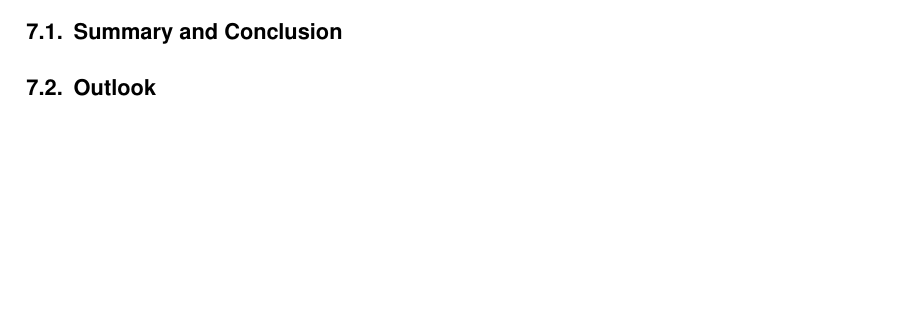
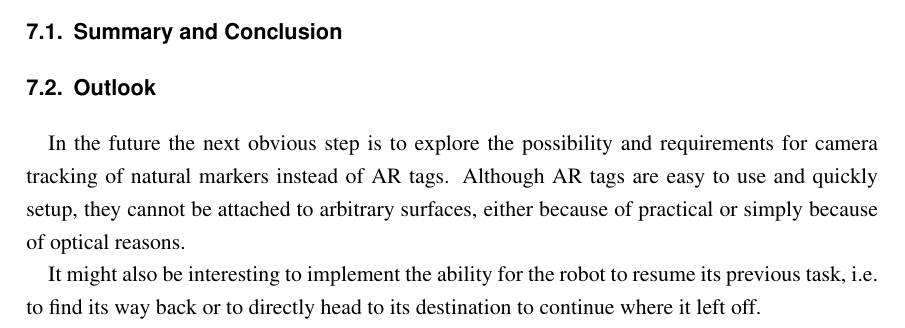
Before and after one commit to OtonoKakuei/robprak1516-documentation, a LaTeX thesis (booka4.tex, which reads content/Conclusion.tex): part of page 31 of 37, cut so that both start at the same text, the shorter picture padded with empty space. Compiled offline with pdfLaTeX; an older LaTeX class or package is replaced by its successor.

Commit message:
outlook stump

```diff
--- a/content/Conclusion.tex
+++ b/content/Conclusion.tex
@@ -4,3 +4,6 @@
 \chapter{Conclusion}
 \section{Summary and Conclusion}
 \section{Outlook}
+In the future the next obvious step is to explore the possibility and requirements for camera tracking of natural markers instead of AR tags. Although AR tags are easy to use and quickly setup, they cannot be attached to arbitrary surfaces, either because of practical or simply because of optical reasons.
+
+It might also be interesting to implement the ability for the robot to resume its previous task, i.e. to find its way back or to directly head to its destination to continue where it left off.
```
